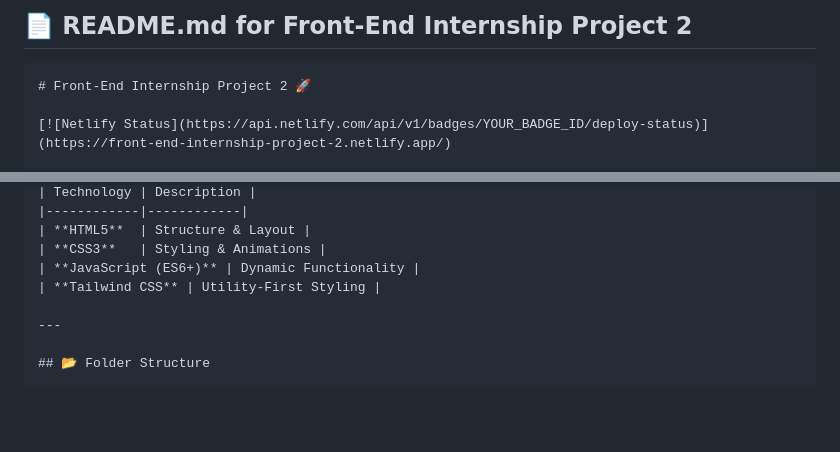
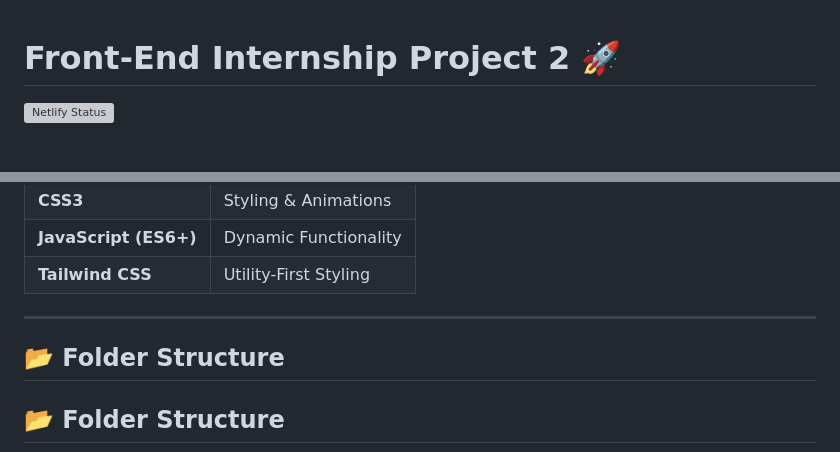
Before and after one commit to hraj1320/Front-End-Internship-Project-2, a Markdown page: README.md, 2 parts joined by grey strips. Drawn GitHub-style; blank space fills up the shorter version; grey boxes are pictures that could not be loaded.

````diff
--- a/README.md
+++ b/README.md
@@ -1,7 +1,3 @@
-
-
-## 📄 **README.md for Front-End Internship Project 2**
-```md
 # Front-End Internship Project 2 🚀
 
 [![Netlify Status](https://api.netlify.com/api/v1/badges/YOUR_BADGE_ID/deploy-status)](https://front-end-internship-project-2.netlify.app/)
@@ -35,6 +31,9 @@ This project is designed using **HTML, CSS, JavaScript, and Tailwind CSS**, with
 | **Tailwind CSS** | Utility-First Styling |
 
 ---
+
+## 📂 Folder Structure
+
 
 ## 📂 Folder Structure
 ```
````
